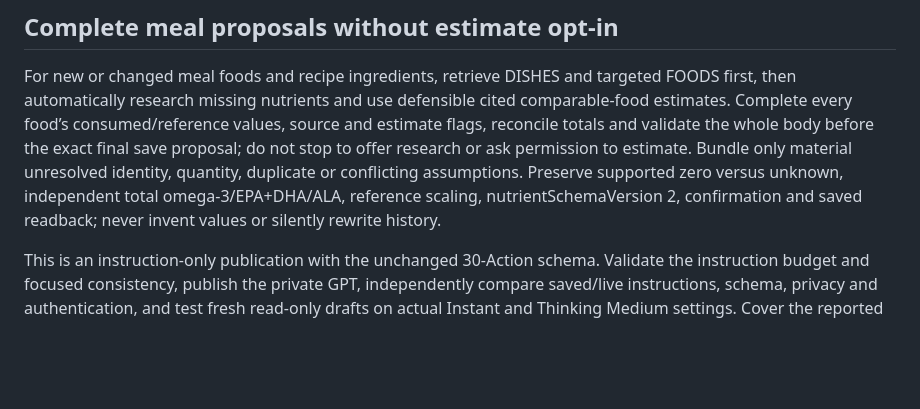
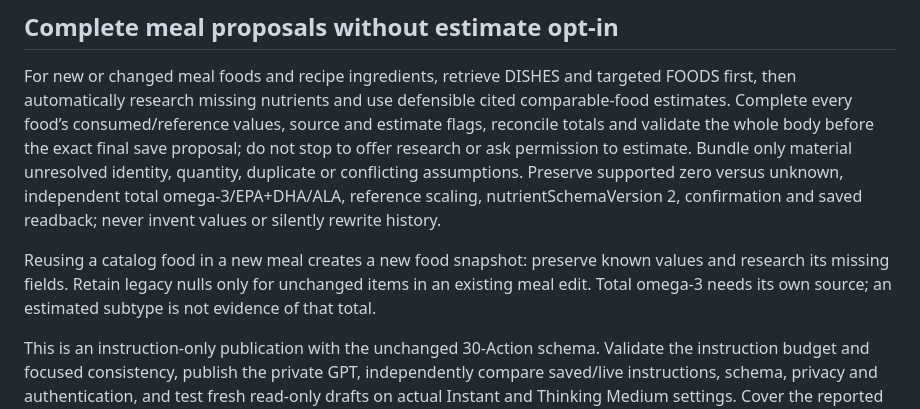
Before and after one commit to jllado/weight-control, a Markdown page: docs/coach/plan.md, the part around the change. GitHub-like rendering; blank space fills up the shorter version.

Commit message:
Fill reused food gaps in new Coach meals

```diff
--- a/docs/coach/plan.md
+++ b/docs/coach/plan.md
@@ -692,4 +692,6 @@ Daily plan-progress rationales allow 500 characters in storage and the API; Coac
 
 For new or changed meal foods and recipe ingredients, retrieve DISHES and targeted FOODS first, then automatically research missing nutrients and use defensible cited comparable-food estimates. Complete every food’s consumed/reference values, source and estimate flags, reconcile totals and validate the whole body before the exact final save proposal; do not stop to offer research or ask permission to estimate. Bundle only material unresolved identity, quantity, duplicate or conflicting assumptions. Preserve supported zero versus unknown, independent total omega-3/EPA+DHA/ALA, reference scaling, nutrientSchemaVersion 2, confirmation and saved readback; never invent values or silently rewrite history.
 
+Reusing a catalog food in a new meal creates a new food snapshot: preserve known values and research its missing fields. Retain legacy nulls only for unchanged items in an existing meal edit. Total omega-3 needs its own source; an estimated subtype is not evidence of that total.
+
 This is an instruction-only publication with the unchanged 30-Action schema. Validate the instruction budget and focused consistency, publish the private GPT, independently compare saved/live instructions, schema, privacy and authentication, and test fresh read-only drafts on actual Instant and Thinking Medium settings. Cover the reported nine-food dinner after its product/portion clarifications, saved catalog foods with missing micronutrients, new branded/generic foods and genuinely ambiguous portions; no artificial meal write is required.
```
Also changed, not shown: docs/coach/coach-gpt.md (+2 -2 lines), docs/coach/todo.md (+1 -1 lines).
